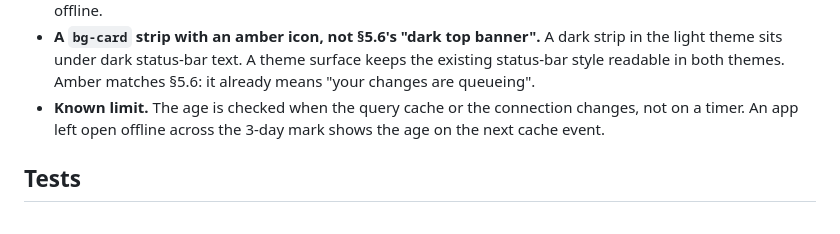
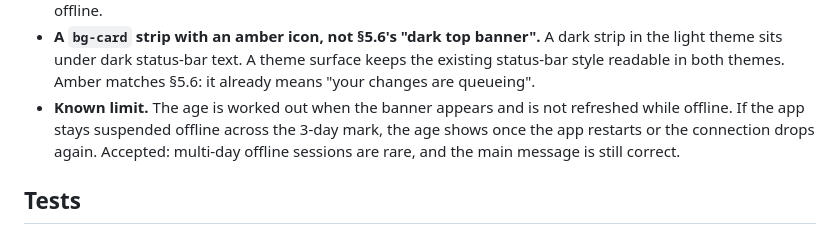
Before and after one commit to ammuench/supplystash, a Markdown page: docs/connectivity.md, the part around the change. Drawn GitHub-style.

Commit message:
📝 (STASH-40): Update documentation in connectivity

```diff
--- a/docs/connectivity.md
+++ b/docs/connectivity.md
@@ -79,8 +79,10 @@ once in `app/(app)/_layout.tsx`. It reads `useIsOnline()`, so it is up exactly w
   light theme sits under dark status-bar text. A theme surface keeps the existing status-bar
   style readable in both themes. Amber matches §5.6: it already means "your changes are
   queueing".
-- **Known limit.** The age is checked when the query cache or the connection changes, not on a
-  timer. An app left open offline across the 3-day mark shows the age on the next cache event.
+- **Known limit.** The age is worked out when the banner appears and is not refreshed while
+  offline. If the app stays suspended offline across the 3-day mark, the age shows once the app
+  restarts or the connection drops again. Accepted: multi-day offline sessions are rare, and the
+  main message is still correct.
 
 ## Tests
 
```
